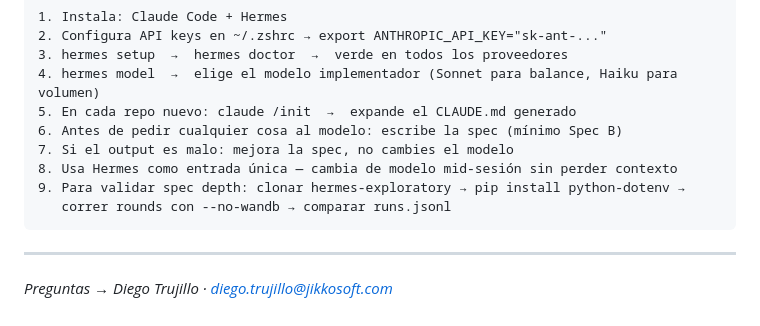
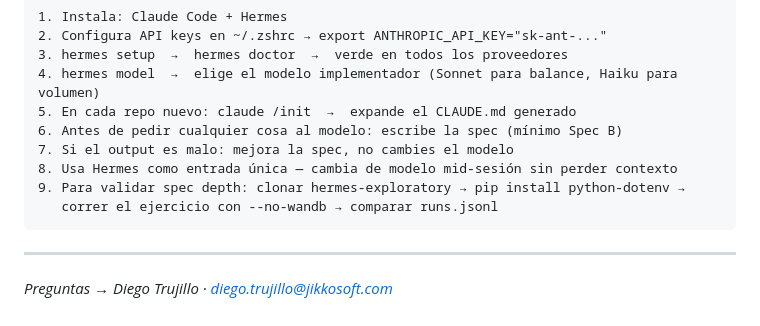
Before and after one commit to diegotrujillo-jikko/reto-ai-first-fase1, a Markdown page: 2-workshops/guia-personal-workshops-1-2.md, the part around the change. Rendered like a GitHub page.

Commit message:
docs: update TL;DR step 9 — 'rounds' -> 'el ejercicio'

````diff
--- a/2-workshops/guia-personal-workshops-1-2.md
+++ b/2-workshops/guia-personal-workshops-1-2.md
@@ -274,7 +274,7 @@ el punto del checklist que falta. Casi siempre es el 4, 5 o 7.
 7. Si el output es malo: mejora la spec, no cambies el modelo
 8. Usa Hermes como entrada única — cambia de modelo mid-sesión sin perder contexto
 9. Para validar spec depth: clonar hermes-exploratory → pip install python-dotenv →
-   correr rounds con --no-wandb → comparar runs.jsonl
+   correr el ejercicio con --no-wandb → comparar runs.jsonl
 ```
 
 ---
````
